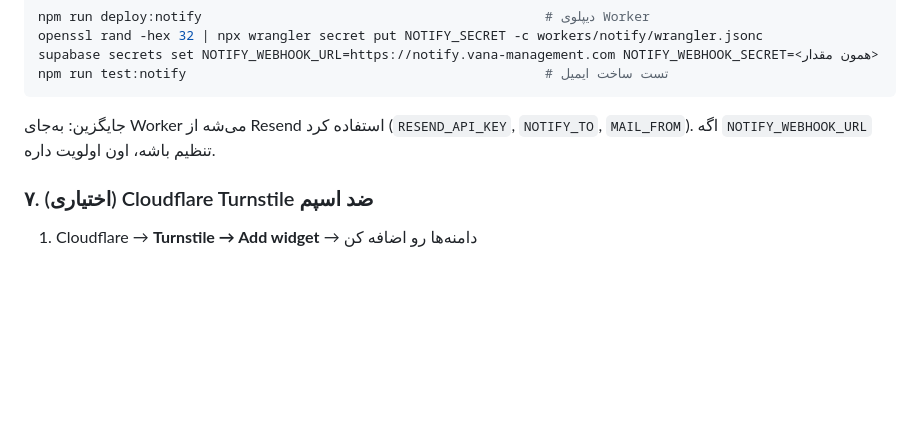
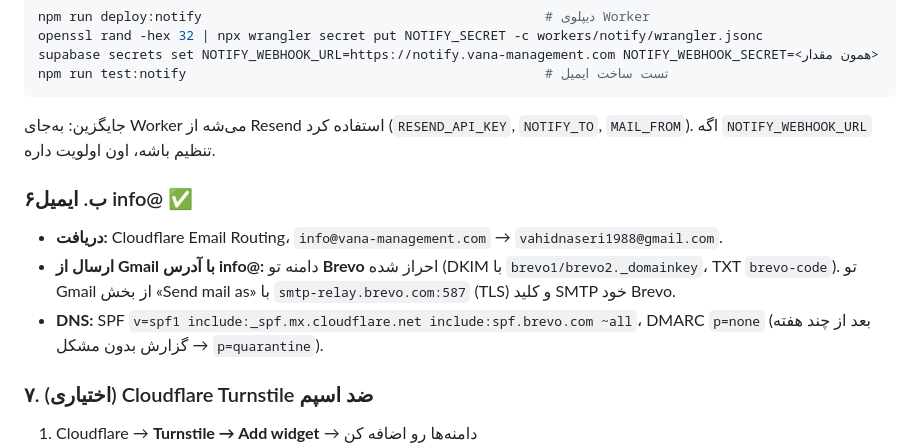
Before and after one commit to mobinakbara-eng/vanatest, a Markdown page: README.md, the part around the change. GitHub-like rendering; blank space fills up the shorter version.

Commit message:
README: document info@ mail setup (Cloudflare Email Routing + Brevo)
Co-Authored-By: Claude Opus 5.5 <noreply@anthropic.com>
Claude-Session: https://claude.ai/code/session_01Hdj5Eg5MnobkHDjF7BzJNP

````diff
--- a/README.md
+++ b/README.md
@@ -137,6 +137,11 @@ npm run test:notify                                              # تست ساخ
 ```
 جایگزین: به‌جای Worker می‌شه از Resend استفاده کرد (`RESEND_API_KEY`, `NOTIFY_TO`, `MAIL_FROM`). اگه `NOTIFY_WEBHOOK_URL` تنظیم باشه، اون اولویت داره.
 
+### ۶ب. ایمیل info@ ✅
+- **دریافت:** Cloudflare Email Routing، `info@vana-management.com` → `vahidnaseri1988@gmail.com`.
+- **ارسال از Gmail با آدرس info@:** دامنه تو **Brevo** احراز شده (DKIM با `brevo1/brevo2._domainkey`، TXT `brevo-code`). تو Gmail از بخش «Send mail as» با `smtp-relay.brevo.com:587` (TLS) و کلید SMTP خود Brevo.
+- **DNS:** SPF `v=spf1 include:_spf.mx.cloudflare.net include:spf.brevo.com ~all`، DMARC `p=none` (بعد از چند هفته گزارش بدون مشکل → `p=quarantine`).
+
 ### ۷. (اختیاری) Cloudflare Turnstile ضد اسپم
 1. Cloudflare → **Turnstile → Add widget** → دامنه‌ها رو اضافه کن
 2. `supabase secrets set TURNSTILE_SECRET_KEY=...`
````
